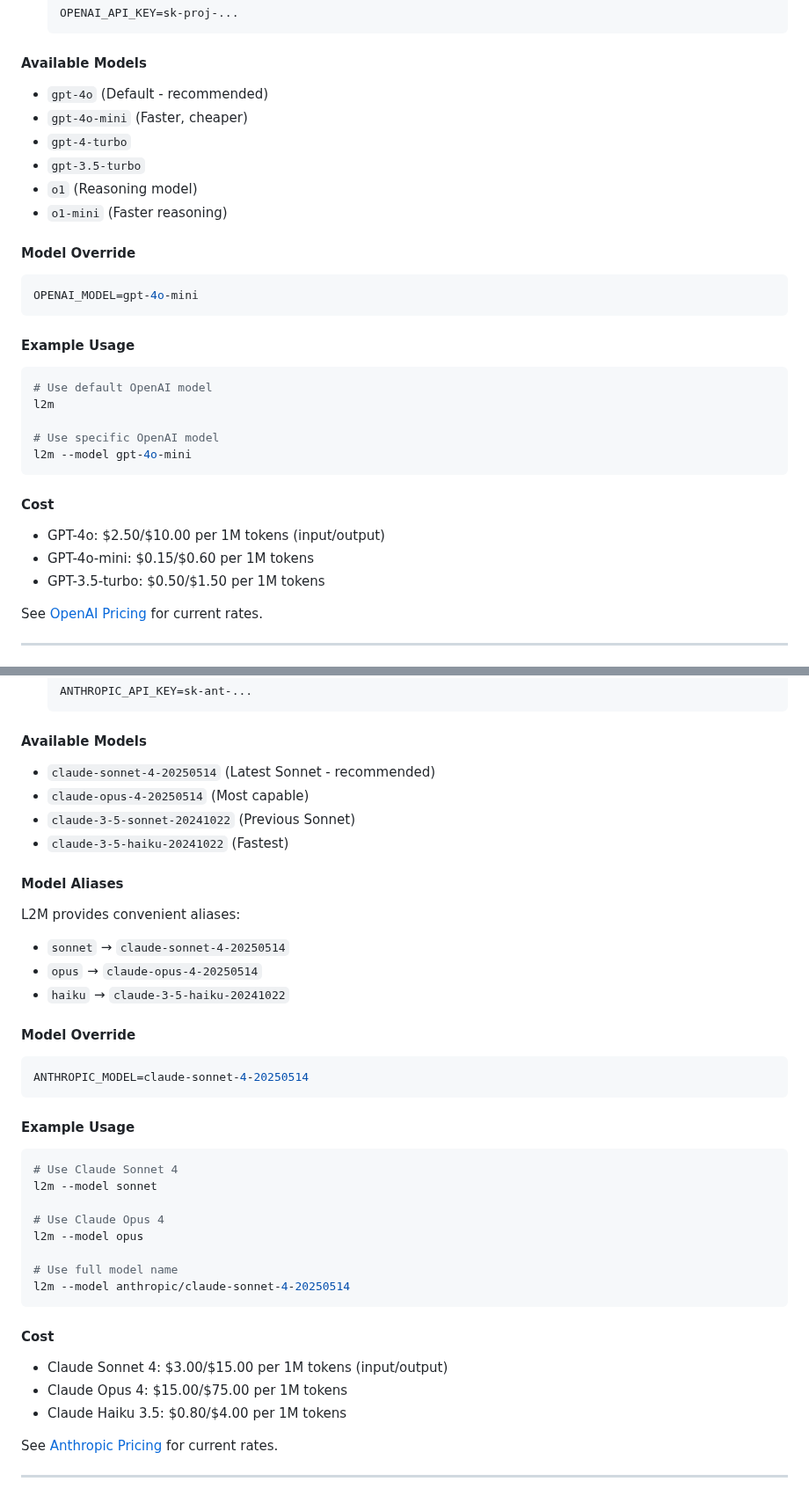
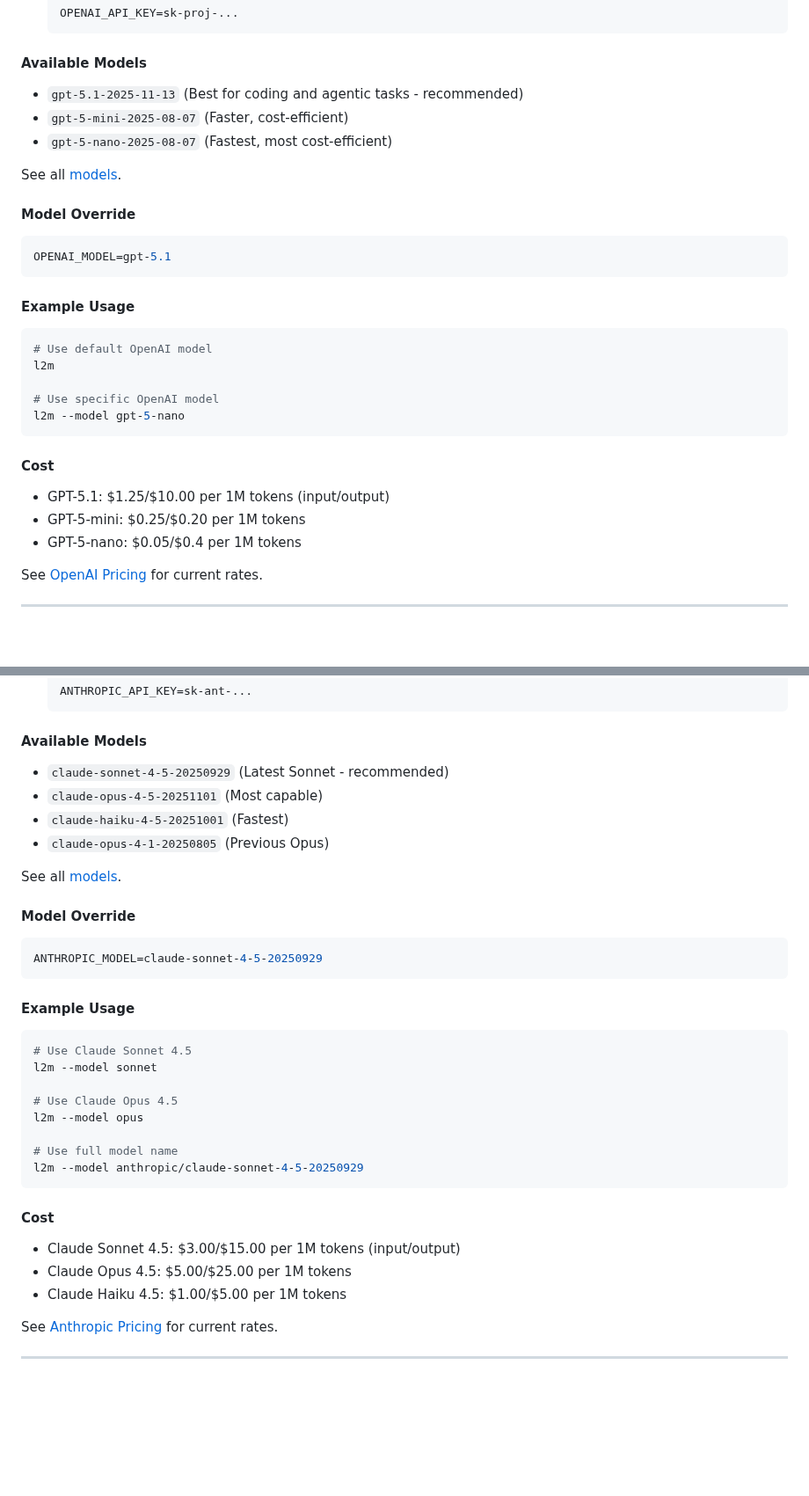
Before and after one commit to astrio-ai/l2m, a Markdown page: docs/PROVIDERS.md, 2 parts joined by grey strips. Shown at 88% size. Rendered like a GitHub page; blank space fills up the shorter version.

Commit message:
Update AI models and usage details in PROVIDERS.md
Updated available models and their details, including costs and aliases. Adjusted example usage and model override settings for various AI models.

````diff
--- a/docs/PROVIDERS.md
+++ b/docs/PROVIDERS.md
@@ -71,17 +71,16 @@ OpenAI provides access to GPT models including GPT-4o, GPT-4 Turbo, and GPT-3.5.
 
 #### Available Models
 
-- `gpt-4o` (Default - recommended)
-- `gpt-4o-mini` (Faster, cheaper)
-- `gpt-4-turbo`
-- `gpt-3.5-turbo`
-- `o1` (Reasoning model)
-- `o1-mini` (Faster reasoning)
+- `gpt-5.1-2025-11-13` (Best for coding and agentic tasks - recommended)
+- `gpt-5-mini-2025-08-07` (Faster, cost-efficient)
+- `gpt-5-nano-2025-08-07` (Fastest, most cost-efficient)
+
+See all [models](https://platform.openai.com/docs/models).
 
 #### Model Override
 
 ```env
-OPENAI_MODEL=gpt-4o-mini
+OPENAI_MODEL=gpt-5.1
 ```
 
 #### Example Usage
@@ -91,14 +90,14 @@ OPENAI_MODEL=gpt-4o-mini
 l2m
 
 # Use specific OpenAI model
-l2m --model gpt-4o-mini
+l2m --model gpt-5-nano
 ```
 
 #### Cost
 
-- GPT-4o: $2.50/$10.00 per 1M tokens (input/output)
-- GPT-4o-mini: $0.15/$0.60 per 1M tokens
-- GPT-3.5-turbo: $0.50/$1.50 per 1M tokens
+- GPT-5.1: $1.25/$10.00 per 1M tokens (input/output)
+- GPT-5-mini: $0.25/$0.20 per 1M tokens
+- GPT-5-nano: $0.05/$0.4 per 1M tokens
 
 See [OpenAI Pricing](https://openai.com/api/pricing/) for current rates.
 
@@ -119,42 +118,37 @@ Anthropic provides Claude models, known for excellent coding capabilities.
 
 #### Available Models
 
-- `claude-sonnet-4-20250514` (Latest Sonnet - recommended)
-- `claude-opus-4-20250514` (Most capable)
-- `claude-3-5-sonnet-20241022` (Previous Sonnet)
-- `claude-3-5-haiku-20241022` (Fastest)
+- `claude-sonnet-4-5-20250929` (Latest Sonnet - recommended)
+- `claude-opus-4-5-20251101` (Most capable)
+- `claude-haiku-4-5-20251001` (Fastest)
+- `claude-opus-4-1-20250805` (Previous Opus)
 
-#### Model Aliases
-
-L2M provides convenient aliases:
-- `sonnet` → `claude-sonnet-4-20250514`
-- `opus` → `claude-opus-4-20250514`
-- `haiku` → `claude-3-5-haiku-20241022`
+See all [models](https://platform.claude.com/docs/en/about-claude/models/overview).
 
 #### Model Override
 
 ```env
-ANTHROPIC_MODEL=claude-sonnet-4-20250514
+ANTHROPIC_MODEL=claude-sonnet-4-5-20250929
 ```
 
 #### Example Usage
 
 ```bash
-# Use Claude Sonnet 4
+# Use Claude Sonnet 4.5
 l2m --model sonnet
 
-# Use Claude Opus 4
+# Use Claude Opus 4.5
 l2m --model opus
 
 # Use full model name
-l2m --model anthropic/claude-sonnet-4-20250514
+l2m --model anthropic/claude-sonnet-4-5-20250929
 ```
 
 #### Cost
 
-- Claude Sonnet 4: $3.00/$15.00 per 1M tokens (input/output)
-- Claude Opus 4: $15.00/$75.00 per 1M tokens
-- Claude Haiku 3.5: $0.80/$4.00 per 1M tokens
+- Claude Sonnet 4.5: $3.00/$15.00 per 1M tokens (input/output)
+- Claude Opus 4.5: $5.00/$25.00 per 1M tokens
+- Claude Haiku 4.5: $1.00/$5.00 per 1M tokens
 
 See [Anthropic Pricing](https://www.anthropic.com/pricing) for current rates.
 
````
Also changed, not shown: other parts of docs/PROVIDERS.md (+9 -12 lines).
